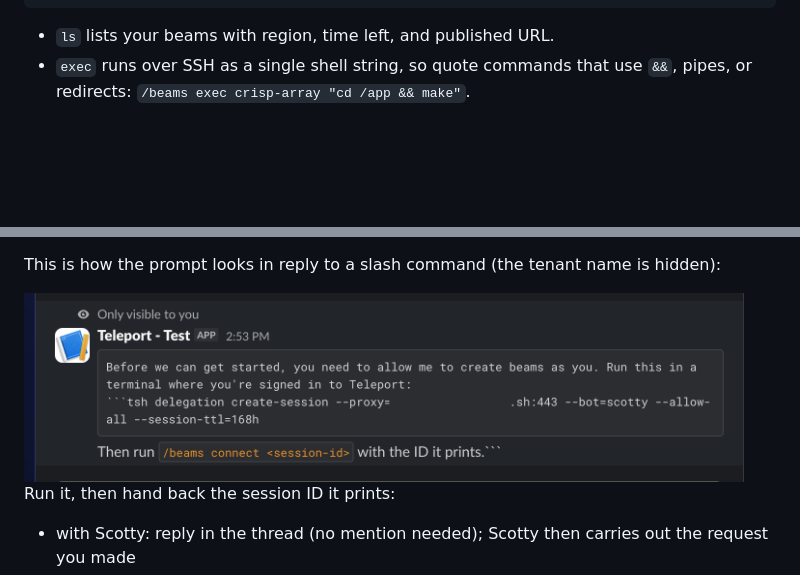
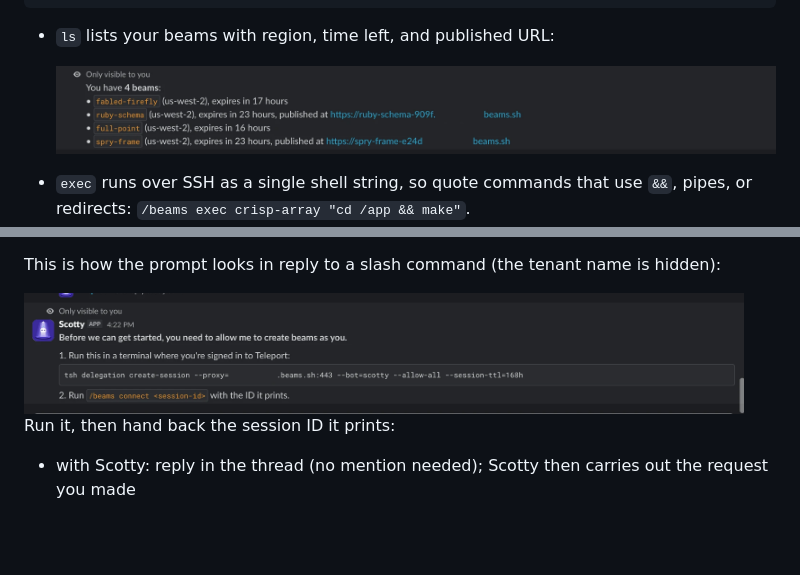
Before and after one commit to phall-teleport/stuff, a Markdown page: beams-slack-plugin/README.md, 2 parts joined by grey strips. GitHub-like rendering; pictures changed too: beams-slack-plugin/assets/screenshots/beams-connect-prompt.png, beams-slack-plugin/assets/screenshots/beams-ls.png (added); blank space fills up the shorter version.

Commit message:
Add /beams ls screenshot and refresh connect prompt screenshot
Co-Authored-By: Claude Opus 5.5 <noreply@anthropic.com>

````diff
--- a/beams-slack-plugin/README.md
+++ b/beams-slack-plugin/README.md
@@ -49,7 +49,10 @@ Ask for a web page and get back a URL you can open:
 /beams disconnect
 ```
 
-- `ls` lists your beams with region, time left, and published URL.
+- `ls` lists your beams with region, time left, and published URL:
+
+  <img src="assets/screenshots/beams-ls.png" alt="/beams ls listing four beams with their regions, expiry times, and published URLs" width="720">
+
 - `exec` runs over SSH as a single shell string, so quote commands that use
   `&&`, pipes, or redirects: `/beams exec crisp-array "cd /app && make"`.
 - `claude` runs `claude -p` in the beam (15 minute limit) and posts the answer.
````
